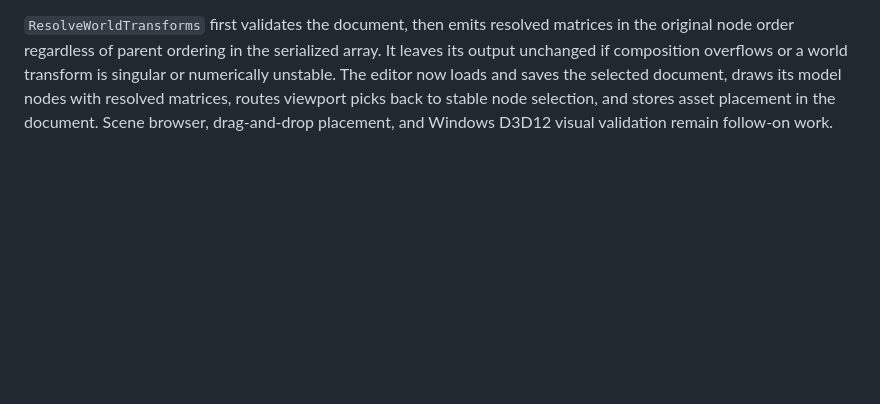
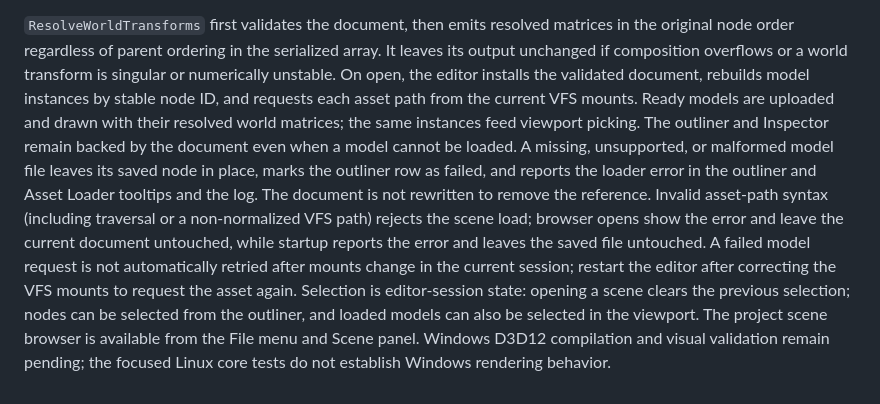
Before and after one commit to scuba-sc/scuba-engine, a Markdown page: docs/engine/scene-document.md, the part around the change. Rendered like a GitHub page; blank space fills up the shorter version.

Commit message:
docs(engine): clarify scene asset reopen behavior

```diff
--- a/docs/engine/scene-document.md
+++ b/docs/engine/scene-document.md
@@ -78,7 +78,19 @@ the session will not persist.
 
 `ResolveWorldTransforms` first validates the document, then emits resolved matrices in the original
 node order regardless of parent ordering in the serialized array. It leaves its output unchanged
-if composition overflows or a world transform is singular or numerically unstable. The editor now
-loads and saves the selected document, draws its model nodes with resolved matrices, routes viewport
-picks back to stable node selection, and stores asset placement in the document. Scene browser,
-drag-and-drop placement, and Windows D3D12 visual validation remain follow-on work.
+if composition overflows or a world transform is singular or numerically unstable. On open, the
+editor installs the validated document, rebuilds model instances by stable node ID, and requests
+each asset path from the current VFS mounts. Ready models are uploaded and drawn with their resolved
+world matrices; the same instances feed viewport picking. The outliner and Inspector remain backed
+by the document even when a model cannot be loaded. A missing, unsupported, or malformed model file
+leaves its saved node in place, marks the outliner row as failed, and reports the loader error in
+the outliner and Asset Loader tooltips and the log. The document is not rewritten to remove the
+reference. Invalid asset-path syntax (including traversal or a non-normalized VFS path) rejects the
+scene load; browser opens show the error and leave the current document untouched, while startup
+reports the error and leaves the saved file untouched. A failed model request is not automatically
+retried after mounts change in the current session; restart the editor after correcting the VFS
+mounts to request the asset again.
+Selection is editor-session state: opening a scene clears the previous selection; nodes can be
+selected from the outliner, and loaded models can also be selected in the viewport. The project
+scene browser is available from the File menu and Scene panel. Windows D3D12 compilation and visual
+validation remain pending; the focused Linux core tests do not establish Windows rendering behavior.
```
